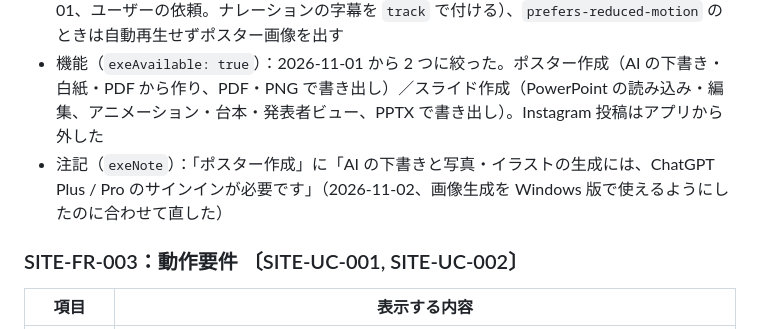
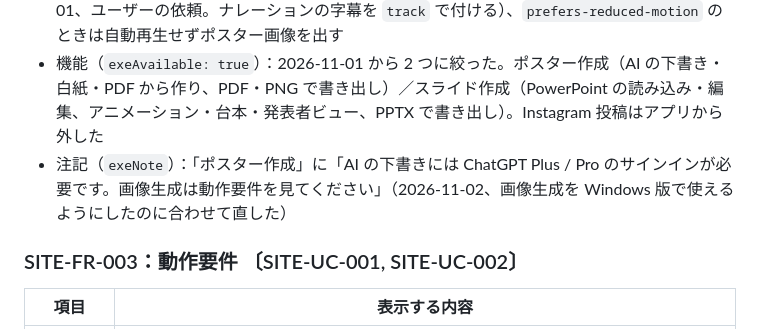
Before and after one commit to itiwoja/DC-Designer, a Markdown page: docs/design/04_functional_spec.md, the part around the change. Rendered like a GitHub page.

Commit message:
ポスターの注記で、画像生成を ChatGPT のサインインだけが条件のように書かない（Gemini・ComfyUI でも作れる）
Co-Authored-By: Claude Opus 5.5 <noreply@anthropic.com>

```diff
--- a/docs/design/04_functional_spec.md
+++ b/docs/design/04_functional_spec.md
@@ -65,7 +65,7 @@ flowchart TB
 - 入力：機能（SITE-TBL-003）を `order` 順に、各機能の媒体（SITE-TBL-004）、デモ動画（SITE-TBL-004 の `demo`。機能カードの下に 1 本）
 - 処理：`exeAvailable: false` の機能は出さない。`exeNote` があればカードに注記として出す（SITE-D-33）。媒体の `status` が `ready` なら画像/動画、`placeholder` なら枠の寸法に合わせた共通の仮の画像（「画面は準備中」と入った、実際の画面と誤解されない画像。[06 媒体の枠](06_ux_design.md#媒体の枠)）を出す（ビルドは止めない）。素材が揃う前でも公開してよい（SITE-D-26）。動画は `loop` `playsinline`（ナレーション・BGM・効果音が入っているので `muted` は付けない。2026-11-01、ユーザーの依頼。ナレーションの字幕を `track` で付ける）、`prefers-reduced-motion` のときは自動再生せずポスター画像を出す
 - 機能（`exeAvailable: true`）：2026-11-01 から 2 つに絞った。ポスター作成（AI の下書き・白紙・PDF から作り、PDF・PNG で書き出し）／スライド作成（PowerPoint の読み込み・編集、アニメーション・台本・発表者ビュー、PPTX で書き出し）。Instagram 投稿はアプリから外した
-- 注記（`exeNote`）：「ポスター作成」に「AI の下書きと写真・イラストの生成には、ChatGPT Plus / Pro のサインインが必要です」（2026-11-02、画像生成を Windows 版で使えるようにしたのに合わせて直した）
+- 注記（`exeNote`）：「ポスター作成」に「AI の下書きには ChatGPT Plus / Pro のサインインが必要です。画像生成は動作要件を見てください」（2026-11-02、画像生成を Windows 版で使えるようにしたのに合わせて直した）
 
 ### <a id="site-fr-003"></a>SITE-FR-003：動作要件 〔SITE-UC-001, SITE-UC-002〕
 | 項目 | 表示する内容 |
```
Also changed, not shown: 1 other file.
